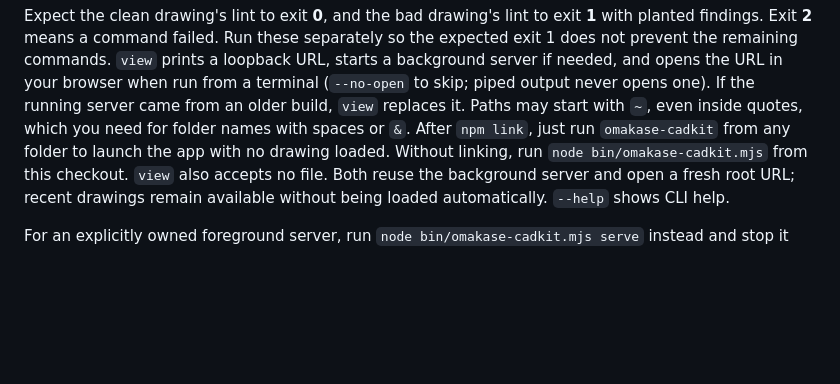
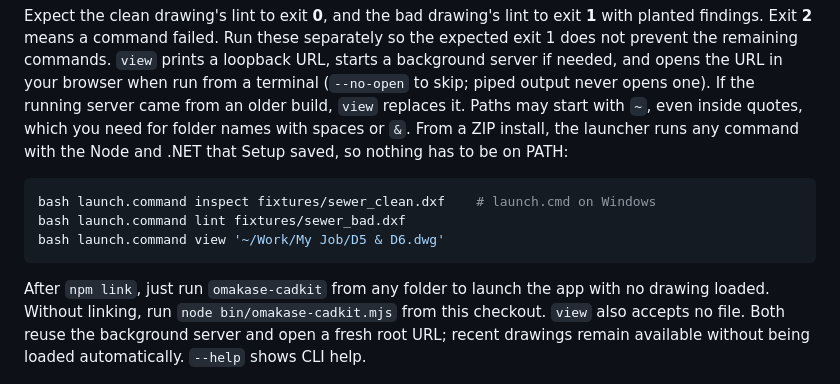
Before and after one commit to itama8/omakase-cadkit, a Markdown page: docs/setup.md, the part around the change. GitHub-like rendering; blank space fills up the shorter version.

Commit message:
Show how a ZIP install runs the CLI without npm link
The launcher already forwards its arguments to the CLI with the Node, .NET
and PATH that Setup saved, so `launch.command lint drawing.dxf` works with
nothing on PATH. The guide only described `npm link` or `node bin/...` from a
checkout, which a tester using the ZIP has neither of.

Co-Authored-By: Claude Opus 5.5 <noreply@anthropic.com>

````diff
--- a/docs/setup.md
+++ b/docs/setup.md
@@ -109,6 +109,15 @@ loopback URL, starts a background server if needed, and opens the URL in your br
 when run from a terminal (`--no-open` to skip; piped output never opens one). If the
 running server came from an older build, `view` replaces it. Paths may start with `~`,
 even inside quotes, which you need for folder names with spaces or `&`.
+From a ZIP install, the launcher runs any command with the Node and .NET that Setup
+saved, so nothing has to be on PATH:
+
+```sh
+bash launch.command inspect fixtures/sewer_clean.dxf    # launch.cmd on Windows
+bash launch.command lint fixtures/sewer_bad.dxf
+bash launch.command view '~/Work/My Job/D5 & D6.dwg'
+```
+
 After `npm link`, just run `omakase-cadkit` from any folder to launch the app with
 no drawing loaded. Without linking, run `node bin/omakase-cadkit.mjs` from this checkout.
 `view` also accepts no file. Both reuse the background server and open a fresh root URL;
````
